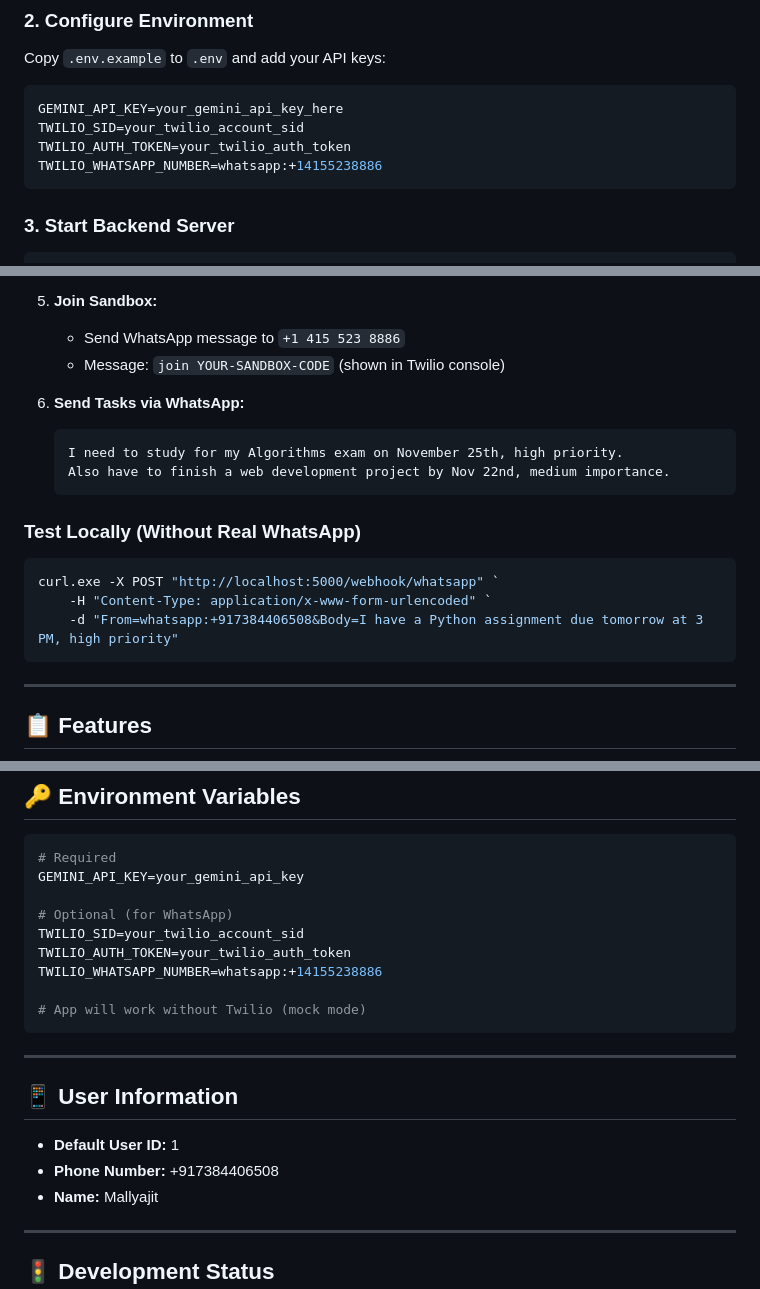
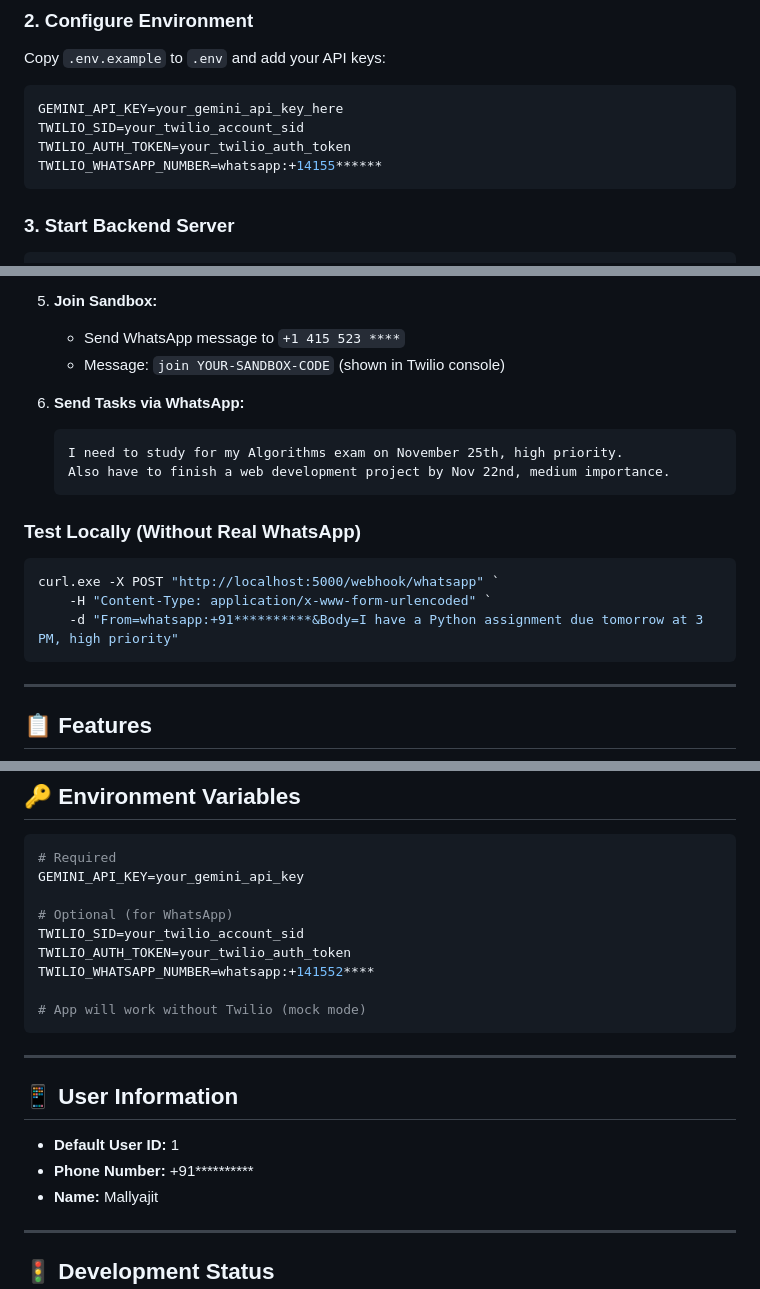
Before and after one commit to Mallyajit/Study-Planner, a Markdown page: README.md, 3 parts joined by grey strips. Drawn GitHub-style.

Commit message:
Update README to mask sensitive data
Redacted sensitive information in the README file.

````diff
--- a/README.md
+++ b/README.md
@@ -17,7 +17,7 @@ Copy `.env.example` to `.env` and add your API keys:
 GEMINI_API_KEY=your_gemini_api_key_here
 TWILIO_SID=your_twilio_account_sid
 TWILIO_AUTH_TOKEN=your_twilio_auth_token
-TWILIO_WHATSAPP_NUMBER=whatsapp:+14155238886
+TWILIO_WHATSAPP_NUMBER=whatsapp:+14155******
 ```
 
 ### 3. Start Backend Server
@@ -61,7 +61,7 @@ Open browser: `http://localhost:5000`
    - Click Save
 
 5. **Join Sandbox:**
-   - Send WhatsApp message to `+1 415 523 8886`
+   - Send WhatsApp message to `+1 415 523 ****`
    - Message: `join YOUR-SANDBOX-CODE` (shown in Twilio console)
 
 6. **Send Tasks via WhatsApp:**
@@ -74,7 +74,7 @@ Open browser: `http://localhost:5000`
 ```powershell
 curl.exe -X POST "http://localhost:5000/webhook/whatsapp" `
     -H "Content-Type: application/x-www-form-urlencoded" `
-    -d "From=whatsapp:+917384406508&Body=I have a Python assignment due tomorrow at 3 PM, high priority"
+    -d "From=whatsapp:+91**********&Body=I have a Python assignment due tomorrow at 3 PM, high priority"
 ```
 
 ---
@@ -249,7 +249,7 @@ GEMINI_API_KEY=your_gemini_api_key
 # Optional (for WhatsApp)
 TWILIO_SID=your_twilio_account_sid
 TWILIO_AUTH_TOKEN=your_twilio_auth_token
-TWILIO_WHATSAPP_NUMBER=whatsapp:+14155238886
+TWILIO_WHATSAPP_NUMBER=whatsapp:+141552****
 
 # App will work without Twilio (mock mode)
 ```
@@ -259,7 +259,7 @@ TWILIO_WHATSAPP_NUMBER=whatsapp:+14155238886
 ## 📱 User Information
 
 - **Default User ID:** 1
-- **Phone Number:** +917384406508
+- **Phone Number:** +91**********
 - **Name:** Mallyajit
 
 ---
````
